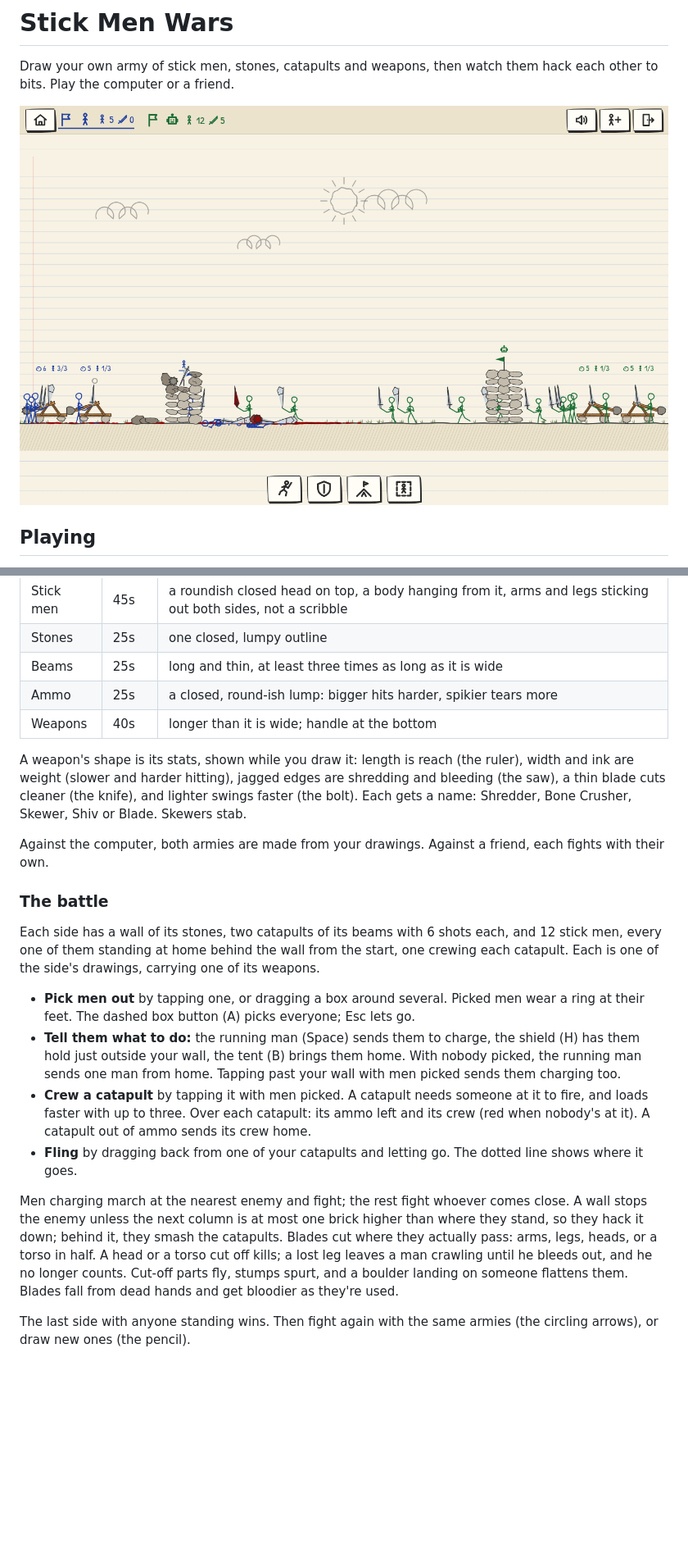
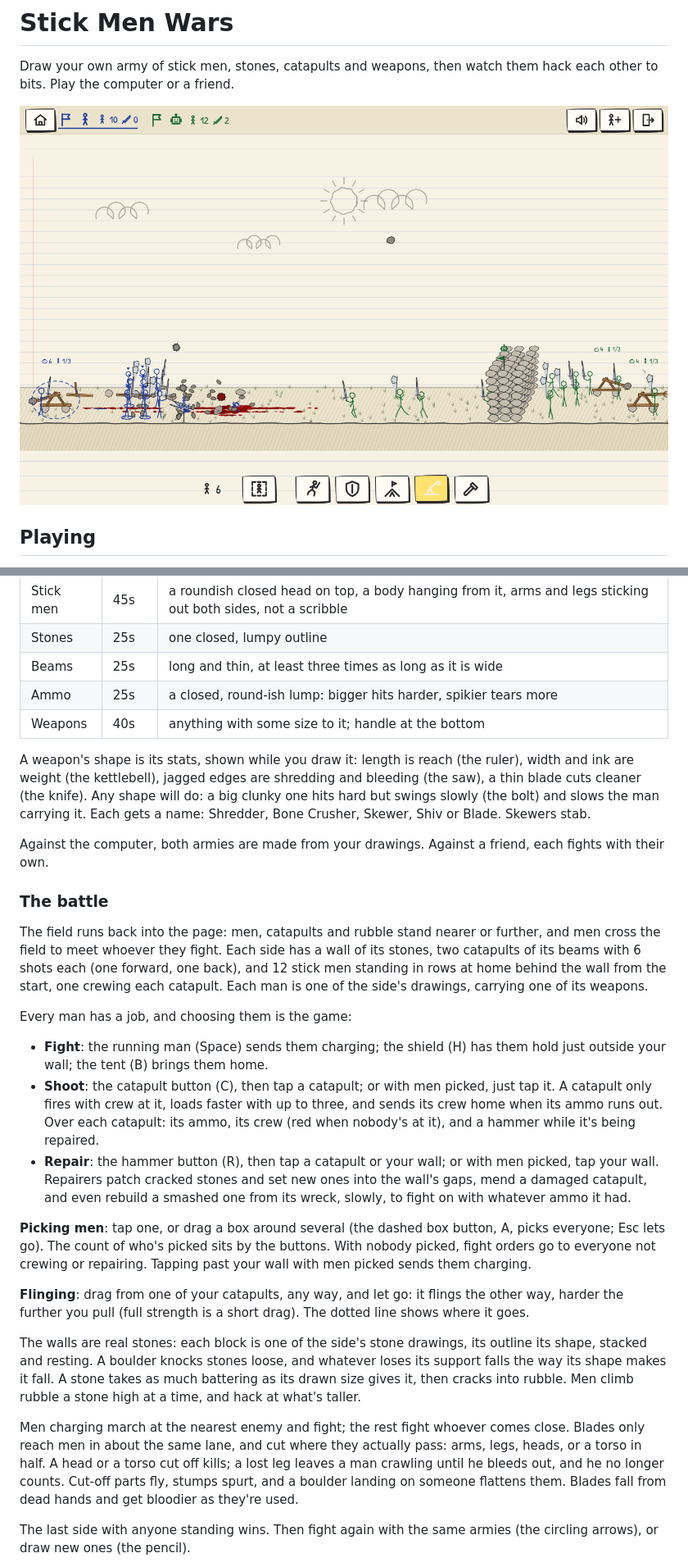
Before and after one commit to fatlard1993/stick-wars, a Markdown page: README.md, 2 parts joined by grey strips. Shown at 82% size. Drawn GitHub-style; pictures changed too: screenshot.png; blank space fills up the shorter version.

```diff
--- a/README.md
+++ b/README.md
@@ -18,22 +18,29 @@ Five pages, each against the clock. Draw as many as you like on each: the check
 | Stones | 25s | one closed, lumpy outline |
 | Beams | 25s | long and thin, at least three times as long as it is wide |
 | Ammo | 25s | a closed, round-ish lump: bigger hits harder, spikier tears more |
-| Weapons | 40s | longer than it is wide; handle at the bottom |
+| Weapons | 40s | anything with some size to it; handle at the bottom |
 
-A weapon's shape is its stats, shown while you draw it: length is reach (the ruler), width and ink are weight (slower and harder hitting), jagged edges are shredding and bleeding (the saw), a thin blade cuts cleaner (the knife), and lighter swings faster (the bolt). Each gets a name: Shredder, Bone Crusher, Skewer, Shiv or Blade. Skewers stab.
+A weapon's shape is its stats, shown while you draw it: length is reach (the ruler), width and ink are weight (the kettlebell), jagged edges are shredding and bleeding (the saw), a thin blade cuts cleaner (the knife). Any shape will do: a big clunky one hits hard but swings slowly (the bolt) and slows the man carrying it. Each gets a name: Shredder, Bone Crusher, Skewer, Shiv or Blade. Skewers stab.
 
 Against the computer, both armies are made from your drawings. Against a friend, each fights with their own.
 
 ### The battle
 
-Each side has a wall of its stones, two catapults of its beams with 6 shots each, and 12 stick men, every one of them standing at home behind the wall from the start, one crewing each catapult. Each is one of the side's drawings, carrying one of its weapons.
+The field runs back into the page: men, catapults and rubble stand nearer or further, and men cross the field to meet whoever they fight. Each side has a wall of its stones, two catapults of its beams with 6 shots each (one forward, one back), and 12 stick men standing in rows at home behind the wall from the start, one crewing each catapult. Each man is one of the side's drawings, carrying one of its weapons.
 
-- **Pick men out** by tapping one, or dragging a box around several. Picked men wear a ring at their feet. The dashed box button (A) picks everyone; Esc lets go.
-- **Tell them what to do:** the running man (Space) sends them to charge, the shield (H) has them hold just outside your wall, the tent (B) brings them home. With nobody picked, the running man sends one man from home. Tapping past your wall with men picked sends them charging too.
-- **Crew a catapult** by tapping it with men picked. A catapult needs someone at it to fire, and loads faster with up to three. Over each catapult: its ammo left and its crew (red when nobody's at it). A catapult out of ammo sends its crew home.
-- **Fling** by dragging back from one of your catapults and letting go. The dotted line shows where it goes.
+Every man has a job, and choosing them is the game:
 
-Men charging march at the nearest enemy and fight; the rest fight whoever comes close. A wall stops the enemy unless the next column is at most one brick higher than where they stand, so they hack it down; behind it, they smash the catapults. Blades cut where they actually pass: arms, legs, heads, or a torso in half. A head or a torso cut off kills; a lost leg leaves a man crawling until he bleeds out, and he no longer counts. Cut-off parts fly, stumps spurt, and a boulder landing on someone flattens them. Blades fall from dead hands and get bloodier as they're used.
+- **Fight**: the running man (Space) sends them charging; the shield (H) has them hold just outside your wall; the tent (B) brings them home.
+- **Shoot**: the catapult button (C), then tap a catapult; or with men picked, just tap it. A catapult only fires with crew at it, loads faster with up to three, and sends its crew home when its ammo runs out. Over each catapult: its ammo, its crew (red when nobody's at it), and a hammer while it's being repaired.
+- **Repair**: the hammer button (R), then tap a catapult or your wall; or with men picked, tap your wall. Repairers patch cracked stones and set new ones into the wall's gaps, mend a damaged catapult, and even rebuild a smashed one from its wreck, slowly, to fight on with whatever ammo it had.
+
+**Picking men**: tap one, or drag a box around several (the dashed box button, A, picks everyone; Esc lets go). The count of who's picked sits by the buttons. With nobody picked, fight orders go to everyone not crewing or repairing. Tapping past your wall with men picked sends them charging.
+
+**Flinging**: drag from one of your catapults, any way, and let go: it flings the other way, harder the further you pull (full strength is a short drag). The dotted line shows where it goes.
+
+The walls are real stones: each block is one of the side's stone drawings, its outline its shape, stacked and resting. A boulder knocks stones loose, and whatever loses its support falls the way its shape makes it fall. A stone takes as much battering as its drawn size gives it, then cracks into rubble. Men climb rubble a stone high at a time, and hack at what's taller.
+
+Men charging march at the nearest enemy and fight; the rest fight whoever comes close. Blades only reach men in about the same lane, and cut where they actually pass: arms, legs, heads, or a torso in half. A head or a torso cut off kills; a lost leg leaves a man crawling until he bleeds out, and he no longer counts. Cut-off parts fly, stumps spurt, and a boulder landing on someone flattens them. Blades fall from dead hands and get bloodier as they're used.
 
 The last side with anyone standing wins. Then fight again with the same armies (the circling arrows), or draw new ones (the pencil).
 
```
Also changed, not shown: other parts of README.md (+1 -1 lines), CLAUDE.md (+5 -3 lines), 12 other files.
